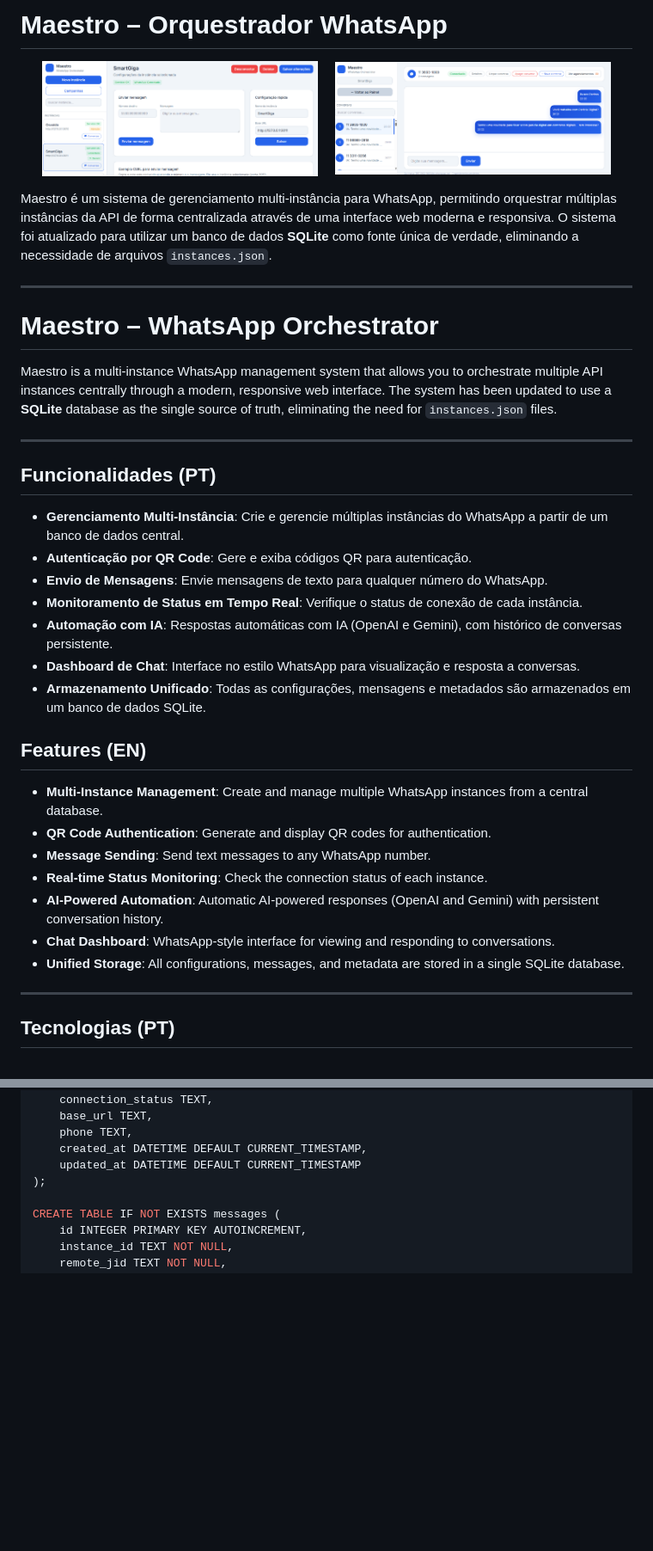
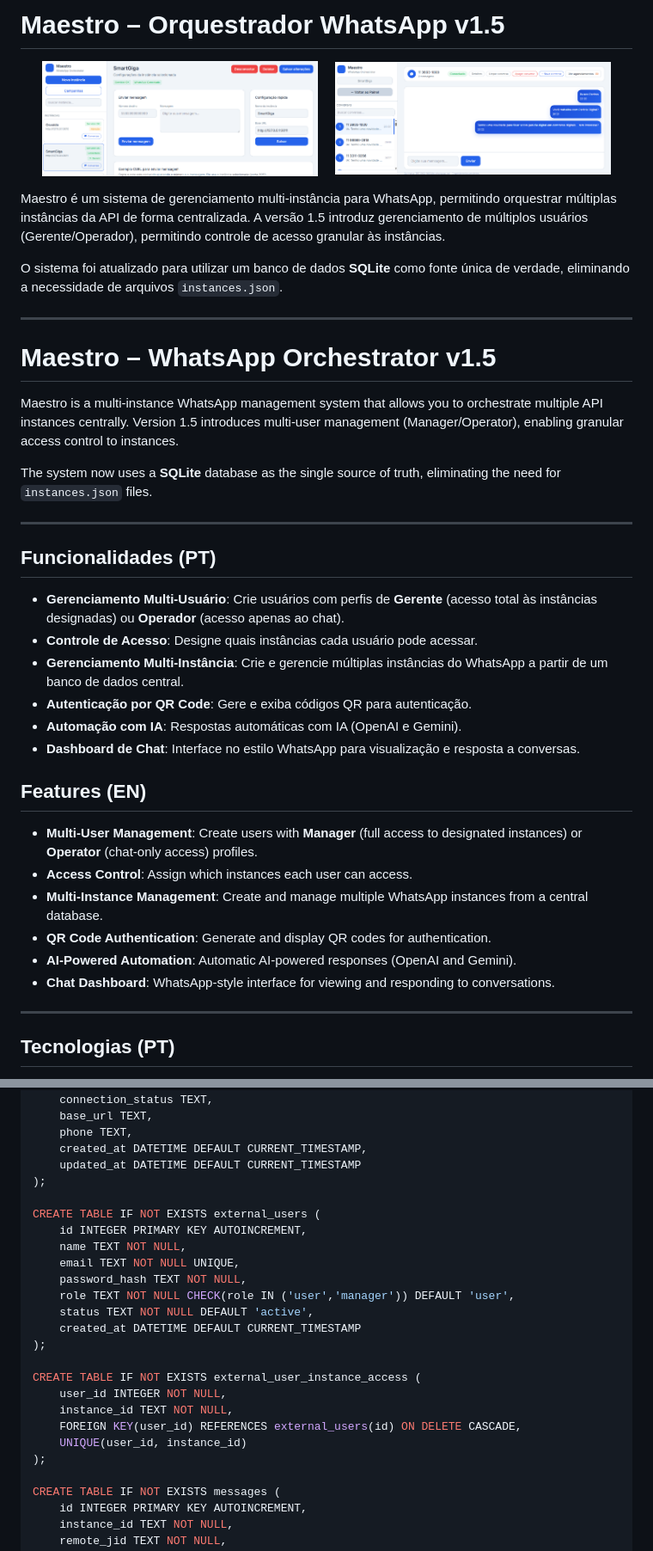
Before and after one commit to ojaneri/maestro, a Markdown page: README.md, 2 parts joined by grey strips. Shown: that part at 86% size. Rendered like a GitHub page; blank space fills up the shorter version.

Commit message:
docs: Update README.md with multi-user features and new structure for v1.5

```diff
--- a/README.md
+++ b/README.md
@@ -1,4 +1,4 @@
-# Maestro – Orquestrador WhatsApp
+# Maestro – Orquestrador WhatsApp v1.5
 
 <p align="center">
   <img src="docs/images/screen1.png" alt="Maestro Dashboard" width="45%">
@@ -6,35 +6,37 @@
   <img src="docs/images/screen2.png" alt="Maestro Chat" width="45%">
 </p>
 
-Maestro é um sistema de gerenciamento multi-instância para WhatsApp, permitindo orquestrar múltiplas instâncias da API de forma centralizada através de uma interface web moderna e responsiva. O sistema foi atualizado para utilizar um banco de dados **SQLite** como fonte única de verdade, eliminando a necessidade de arquivos `instances.json`.
+Maestro é um sistema de gerenciamento multi-instância para WhatsApp, permitindo orquestrar múltiplas instâncias da API de forma centralizada. A versão 1.5 introduz gerenciamento de múltiplos usuários (Gerente/Operador), permitindo controle de acesso granular às instâncias.
+
+O sistema foi atualizado para utilizar um banco de dados **SQLite** como fonte única de verdade, eliminando a necessidade de arquivos `instances.json`.
 
 ---
 
-# Maestro – WhatsApp Orchestrator
+# Maestro – WhatsApp Orchestrator v1.5
 
-Maestro is a multi-instance WhatsApp management system that allows you to orchestrate multiple API instances centrally through a modern, responsive web interface. The system has been updated to use a **SQLite** database as the single source of truth, eliminating the need for `instances.json` files.
+Maestro is a multi-instance WhatsApp management system that allows you to orchestrate multiple API instances centrally. Version 1.5 introduces multi-user management (Manager/Operator), enabling granular access control to instances.
+
+The system now uses a **SQLite** database as the single source of truth, eliminating the need for `instances.json` files.
 
 ---
 
 ## Funcionalidades (PT)
 
+- **Gerenciamento Multi-Usuário**: Crie usuários com perfis de **Gerente** (acesso total às instâncias designadas) ou **Operador** (acesso apenas ao chat).
+- **Controle de Acesso**: Designe quais instâncias cada usuário pode acessar.
 - **Gerenciamento Multi-Instância**: Crie e gerencie múltiplas instâncias do WhatsApp a partir de um banco de dados central.
 - **Autenticação por QR Code**: Gere e exiba códigos QR para autenticação.
-- **Envio de Mensagens**: Envie mensagens de texto para qualquer número do WhatsApp.
-- **Monitoramento de Status em Tempo Real**: Verifique o status de conexão de cada instância.
-- **Automação com IA**: Respostas automáticas com IA (OpenAI e Gemini), com histórico de conversas persistente.
+- **Automação com IA**: Respostas automáticas com IA (OpenAI e Gemini).
 - **Dashboard de Chat**: Interface no estilo WhatsApp para visualização e resposta a conversas.
-- **Armazenamento Unificado**: Todas as configurações, mensagens e metadados são armazenados em um banco de dados SQLite.
 
 ## Features (EN)
 
+- **Multi-User Management**: Create users with **Manager** (full access to designated instances) or **Operator** (chat-only access) profiles.
+- **Access Control**: Assign which instances each user can access.
 - **Multi-Instance Management**: Create and manage multiple WhatsApp instances from a central database.
 - **QR Code Authentication**: Generate and display QR codes for authentication.
-- **Message Sending**: Send text messages to any WhatsApp number.
-- **Real-time Status Monitoring**: Check the connection status of each instance.
-- **AI-Powered Automation**: Automatic AI-powered responses (OpenAI and Gemini) with persistent conversation history.
+- **AI-Powered Automation**: Automatic AI-powered responses (OpenAI and Gemini).
 - **Chat Dashboard**: WhatsApp-style interface for viewing and responding to conversations.
-- **Unified Storage**: All configurations, messages, and metadata are stored in a single SQLite database.
 
 ---
 
@@ -133,6 +153,23 @@ CREATE TABLE IF NOT EXISTS instances (
     phone TEXT,
     created_at DATETIME DEFAULT CURRENT_TIMESTAMP,
     updated_at DATETIME DEFAULT CURRENT_TIMESTAMP
+);
+
+CREATE TABLE IF NOT EXISTS external_users (
+    id INTEGER PRIMARY KEY AUTOINCREMENT,
+    name TEXT NOT NULL,
+    email TEXT NOT NULL UNIQUE,
+    password_hash TEXT NOT NULL,
+    role TEXT NOT NULL CHECK(role IN ('user','manager')) DEFAULT 'user',
+    status TEXT NOT NULL DEFAULT 'active',
+    created_at DATETIME DEFAULT CURRENT_TIMESTAMP
+);
+
+CREATE TABLE IF NOT EXISTS external_user_instance_access (
+    user_id INTEGER NOT NULL,
+    instance_id TEXT NOT NULL,
+    FOREIGN KEY(user_id) REFERENCES external_users(id) ON DELETE CASCADE,
+    UNIQUE(user_id, instance_id)
 );
 
 CREATE TABLE IF NOT EXISTS messages (
```
Also changed, not shown: other parts of README.md (+35 -19 lines).
